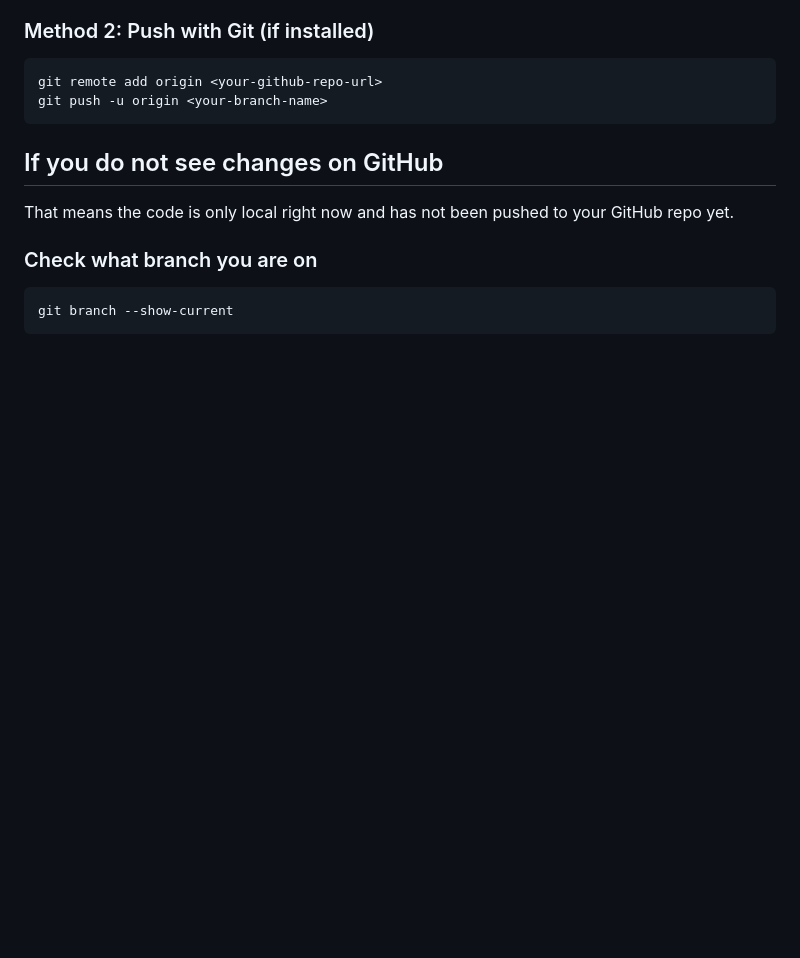
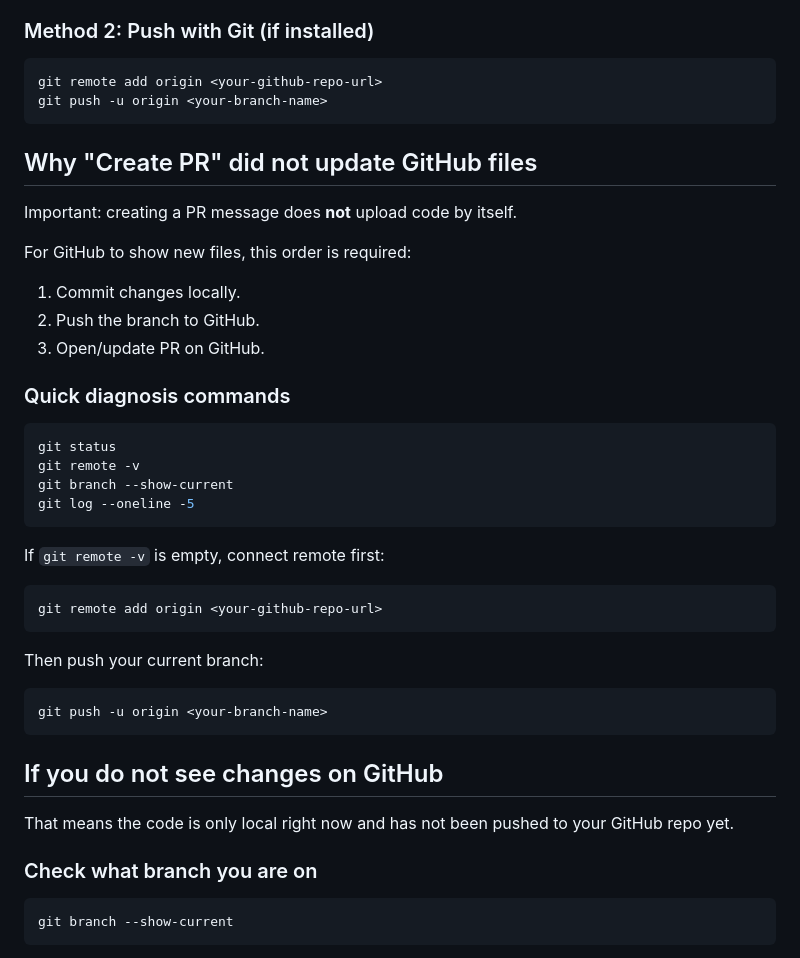
Before and after one commit to isalsbury72/Accountant, a Markdown page: README.md, the part around the change. GitHub-like rendering; blank space fills up the shorter version.

Commit message:
Clarify that PR creation does not push code to GitHub

````diff
--- a/README.md
+++ b/README.md
@@ -101,6 +101,33 @@ Use one of these methods to put the app files into GitHub:
 ### Method 2: Push with Git (if installed)
 ```bash
 git remote add origin <your-github-repo-url>
+git push -u origin <your-branch-name>
+```
+
+## Why "Create PR" did not update GitHub files
+
+Important: creating a PR message does **not** upload code by itself.
+
+For GitHub to show new files, this order is required:
+1. Commit changes locally.
+2. Push the branch to GitHub.
+3. Open/update PR on GitHub.
+
+### Quick diagnosis commands
+```bash
+git status
+git remote -v
+git branch --show-current
+git log --oneline -5
+```
+
+If `git remote -v` is empty, connect remote first:
+```bash
+git remote add origin <your-github-repo-url>
+```
+
+Then push your current branch:
+```bash
 git push -u origin <your-branch-name>
 ```
 
````
